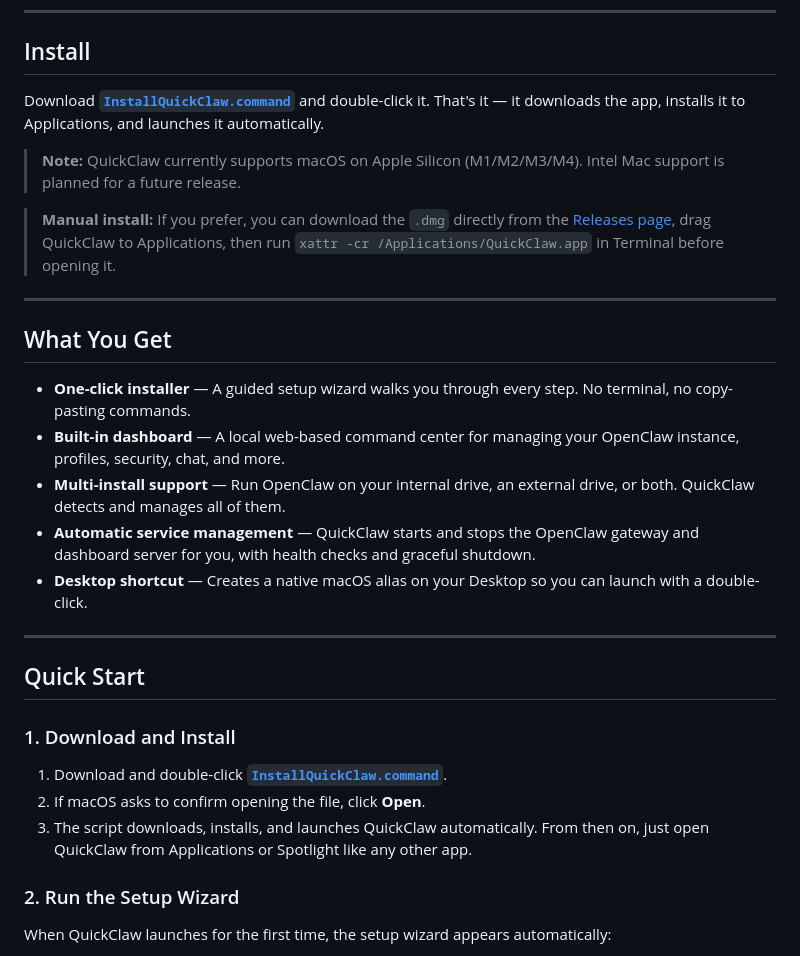
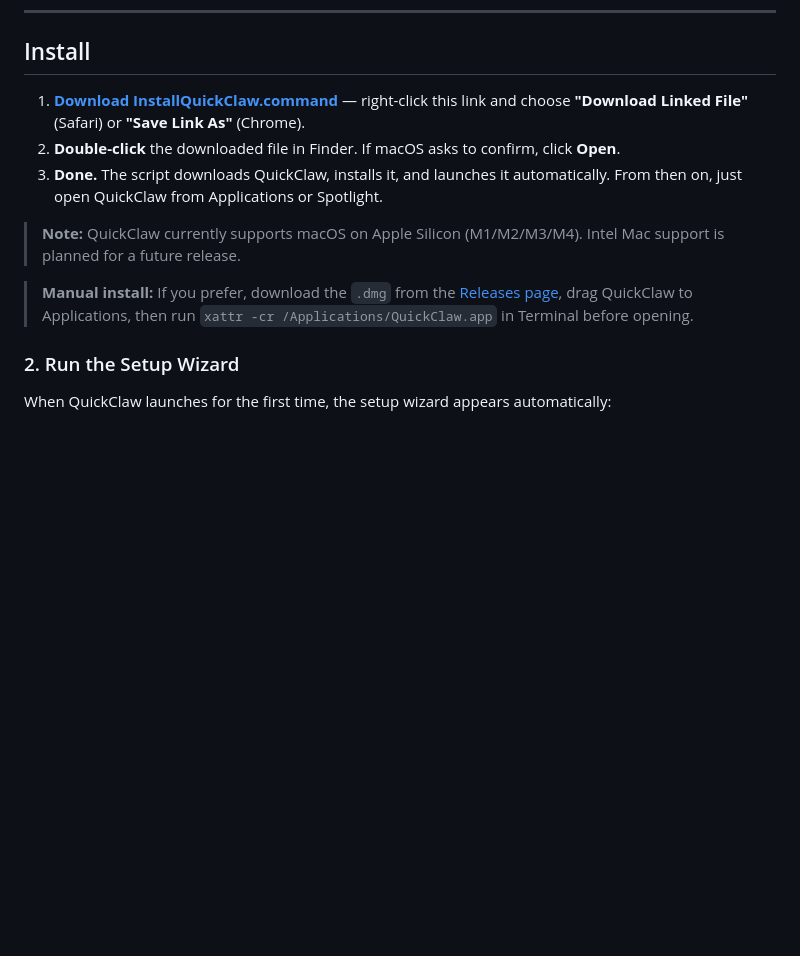
Before and after one commit to guyingoldglasses/QUICKCLAW, a Markdown page: README.md, the part around the change. Drawn GitHub-style; blank space fills up the shorter version.

Commit message:
Update install instructions for download link

```diff
--- a/README.md
+++ b/README.md
@@ -10,31 +10,13 @@ Made by [GuyInGoldGlasses.com](https://guyingoldglasses.com)
 
 ## Install
 
-Download **[`InstallQuickClaw.command`](https://github.com/guyingoldglasses/QUICKCLAW/raw/main/InstallQuickClaw.command)** and double-click it. That's it — it downloads the app, installs it to Applications, and launches it automatically.
+1. **[Download InstallQuickClaw.command](https://github.com/guyingoldglasses/QUICKCLAW/raw/main/InstallQuickClaw.command)** — right-click this link and choose **"Download Linked File"** (Safari) or **"Save Link As"** (Chrome).
+2. **Double-click** the downloaded file in Finder. If macOS asks to confirm, click **Open**.
+3. **Done.** The script downloads QuickClaw, installs it, and launches it automatically. From then on, just open QuickClaw from Applications or Spotlight.
 
 > **Note:** QuickClaw currently supports macOS on Apple Silicon (M1/M2/M3/M4). Intel Mac support is planned for a future release.
 
-> **Manual install:** If you prefer, you can download the `.dmg` directly from the [Releases page](https://github.com/guyingoldglasses/QUICKCLAW/releases/latest), drag QuickClaw to Applications, then run `xattr -cr /Applications/QuickClaw.app` in Terminal before opening it.
-
----
-
-## What You Get
-
-- **One-click installer** — A guided setup wizard walks you through every step. No terminal, no copy-pasting commands.
-- **Built-in dashboard** — A local web-based command center for managing your OpenClaw instance, profiles, security, chat, and more.
-- **Multi-install support** — Run OpenClaw on your internal drive, an external drive, or both. QuickClaw detects and manages all of them.
-- **Automatic service management** — QuickClaw starts and stops the OpenClaw gateway and dashboard server for you, with health checks and graceful shutdown.
-- **Desktop shortcut** — Creates a native macOS alias on your Desktop so you can launch with a double-click.
-
----
-
-## Quick Start
-
-### 1. Download and Install
-
-1. Download and double-click **[`InstallQuickClaw.command`](https://github.com/guyingoldglasses/QUICKCLAW/raw/main/InstallQuickClaw.command)**.
-2. If macOS asks to confirm opening the file, click **Open**.
-3. The script downloads, installs, and launches QuickClaw automatically. From then on, just open QuickClaw from Applications or Spotlight like any other app.
+> **Manual install:** If you prefer, download the `.dmg` from the [Releases page](https://github.com/guyingoldglasses/QUICKCLAW/releases/latest), drag QuickClaw to Applications, then run `xattr -cr /Applications/QuickClaw.app` in Terminal before opening.
 
 ### 2. Run the Setup Wizard
 
```
Also changed, not shown: GETTING_STARTED.md (+2 -2 lines).
